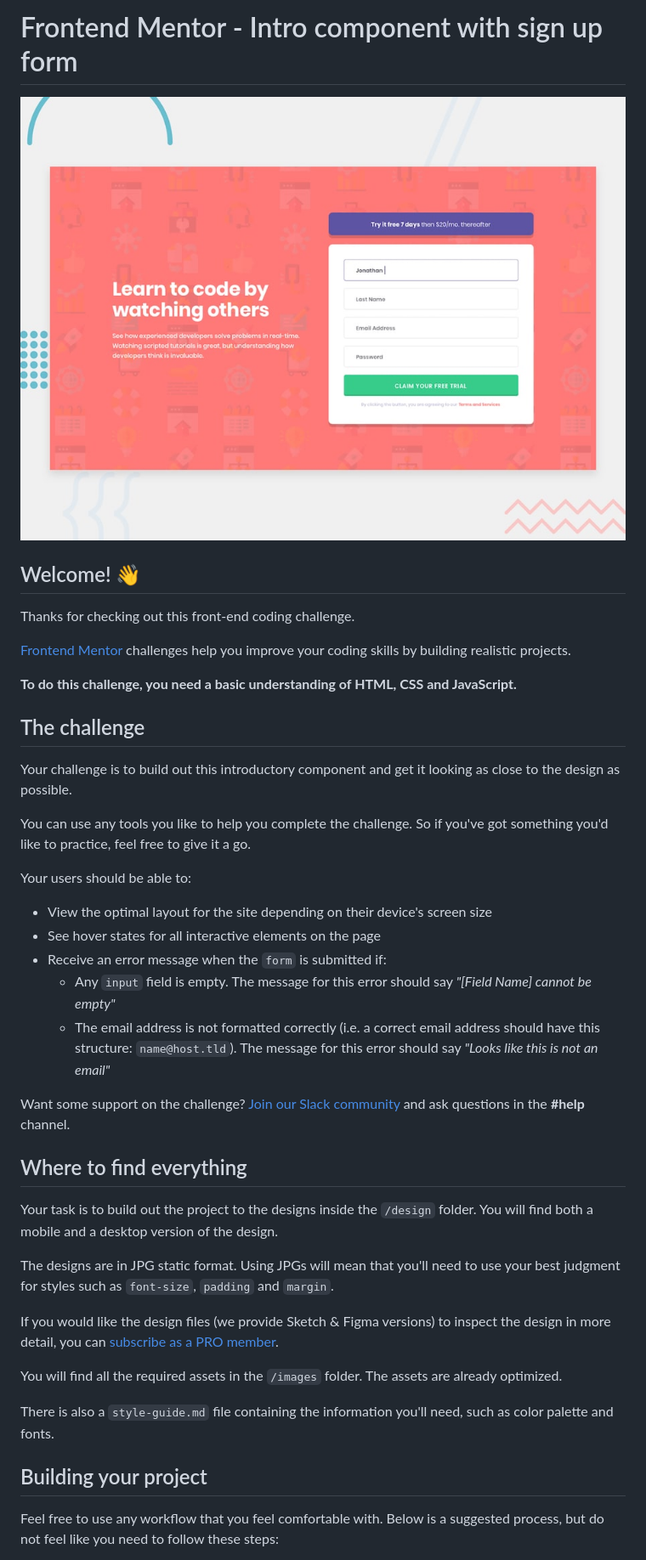
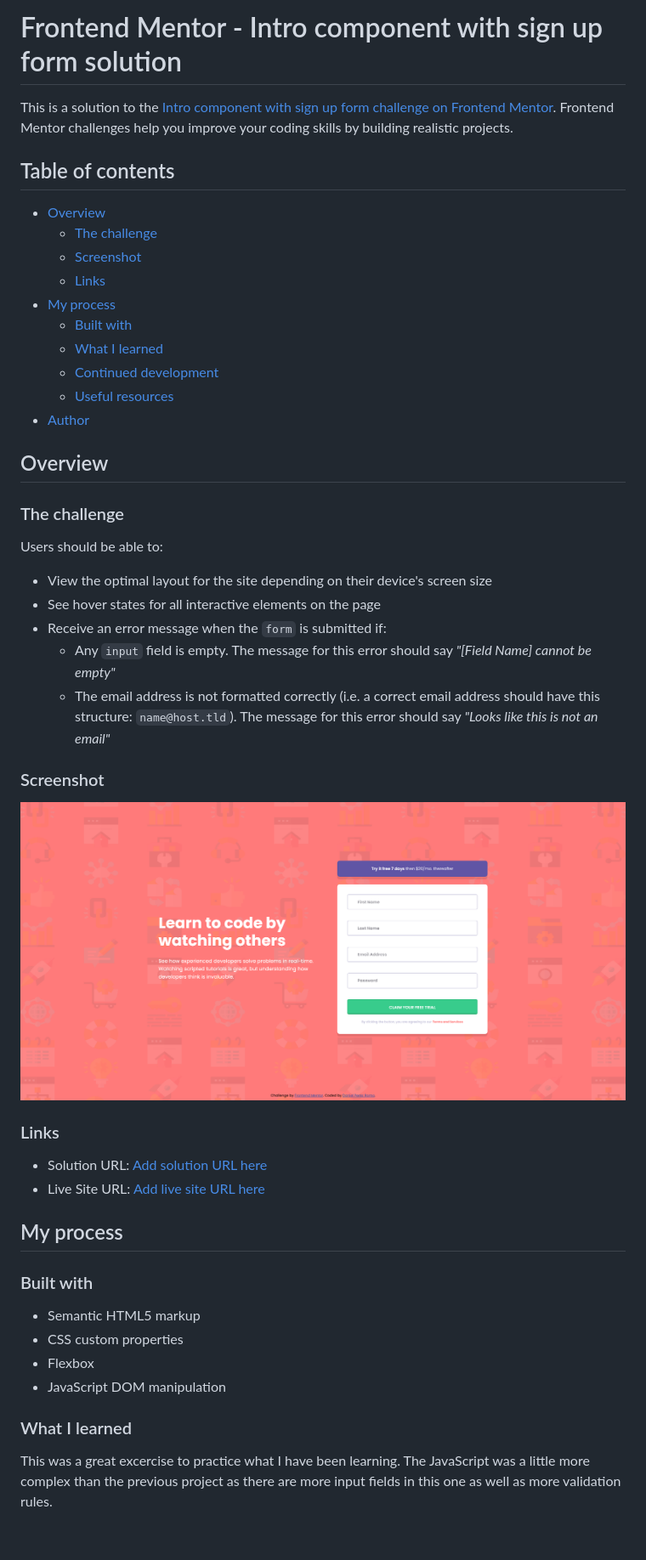
Before and after one commit to Daniel77apr/Frontend-Mentor-Intro-component-with-signup-form, a Markdown page: README.md, the part around the change printed below. Shown: that part at 85% size. GitHub-like rendering; pictures changed too: screenshot.png (added); blank space fills up the shorter version.

```diff
--- a/README.md
+++ b/README.md
@@ -1,22 +1,25 @@
-# Frontend Mentor - Intro component with sign up form
+# Frontend Mentor - Intro component with sign up form solution
 
-![Design preview for the Intro component with sign up form coding challenge](./design/desktop-preview.jpg)
+This is a solution to the [Intro component with sign up form challenge on Frontend Mentor](https://www.frontendmentor.io/challenges/intro-component-with-signup-form-5cf91bd49edda32581d28fd1). Frontend Mentor challenges help you improve your coding skills by building realistic projects.
 
-## Welcome! 👋
+## Table of contents
 
-Thanks for checking out this front-end coding challenge.
+- [Overview](#overview)
+  - [The challenge](#the-challenge)
+  - [Screenshot](#screenshot)
+  - [Links](#links)
+- [My process](#my-process)
+  - [Built with](#built-with)
+  - [What I learned](#what-i-learned)
+  - [Continued development](#continued-development)
+  - [Useful resources](#useful-resources)
+- [Author](#author)
 
-[Frontend Mentor](https://www.frontendmentor.io) challenges help you improve your coding skills by building realistic projects.
+## Overview
 
-**To do this challenge, you need a basic understanding of HTML, CSS and JavaScript.**
+### The challenge
 
-## The challenge
-
-Your challenge is to build out this introductory component and get it looking as close to the design as possible.
-
-You can use any tools you like to help you complete the challenge. So if you've got something you'd like to practice, feel free to give it a go.
-
-Your users should be able to:
+Users should be able to:
 
 - View the optimal layout for the site depending on their device's screen size
 - See hover states for all interactive elements on the page
@@ -24,21 +27,25 @@ Your users should be able to:
   - Any `input` field is empty. The message for this error should say *"[Field Name] cannot be empty"*
   - The email address is not formatted correctly (i.e. a correct email address should have this structure: `name@host.tld`). The message for this error should say *"Looks like this is not an email"*
 
-Want some support on the challenge? [Join our Slack community](https://www.frontendmentor.io/slack) and ask questions in the **#help** channel.
+### Screenshot
 
-## Where to find everything
+![](screenshot.png)
 
-Your task is to build out the project to the designs inside the `/design` folder. You will find both a mobile and a desktop version of the design.
+### Links
 
-The designs are in JPG static format. Using JPGs will mean that you'll need to use your best judgment for styles such as `font-size`, `padding` and `margin`.
+- Solution URL: [Add solution URL here](https://your-solution-url.com)
+- Live Site URL: [Add live site URL here](https://your-live-site-url.com)
 
-If you would like the design files (we provide Sketch & Figma versions) to inspect the design in more detail, you can [subscribe as a PRO member](https://www.frontendmentor.io/pro).
+## My process
 
-You will find all the required assets in the `/images` folder. The assets are already optimized.
+### Built with
 
-There is also a `style-guide.md` file containing the information you'll need, such as color palette and fonts.
+- Semantic HTML5 markup
+- CSS custom properties
+- Flexbox
+- JavaScript DOM manipulation
 
-## Building your project
+### What I learned
 
-Feel free to use any workflow that you feel comfortable with. Below is a suggested process, but do not feel like you need to follow these steps:
+This was a great excercise to practice what I have been learning. The JavaScript was a little more complex than the previous project as there are more input fields in this one as well as more validation rules.
 
```
Also changed, not shown: other parts of README.md (+7 -46 lines), README-template.md (deleted, +0 -114 lines), 3 other files.
